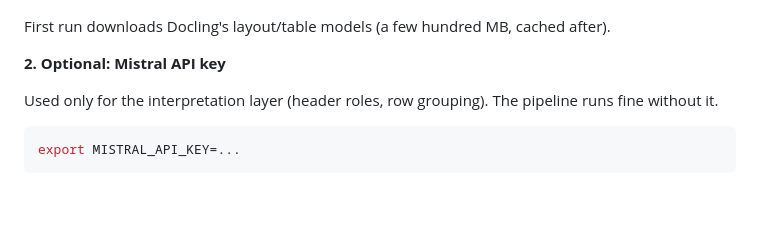
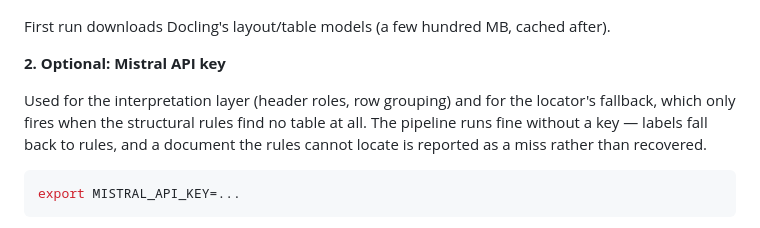
Before and after one commit to Rushi021/intakeAI-agent, a Markdown page: README.md, the part around the change. Drawn GitHub-style; blank space fills up the shorter version.

````diff
--- a/README.md
+++ b/README.md
@@ -78,8 +78,10 @@ after).
 
 **2. Optional: Mistral API key**
 
-Used only for the interpretation layer (header roles, row grouping). The
-pipeline runs fine without it.
+Used for the interpretation layer (header roles, row grouping) and for the
+locator's fallback, which only fires when the structural rules find no table at
+all. The pipeline runs fine without a key — labels fall back to rules, and a
+document the rules cannot locate is reported as a miss rather than recovered.
 
 ```bash
 export MISTRAL_API_KEY=...
````
Also changed, not shown: REPORT.md (+59 -1 lines).
